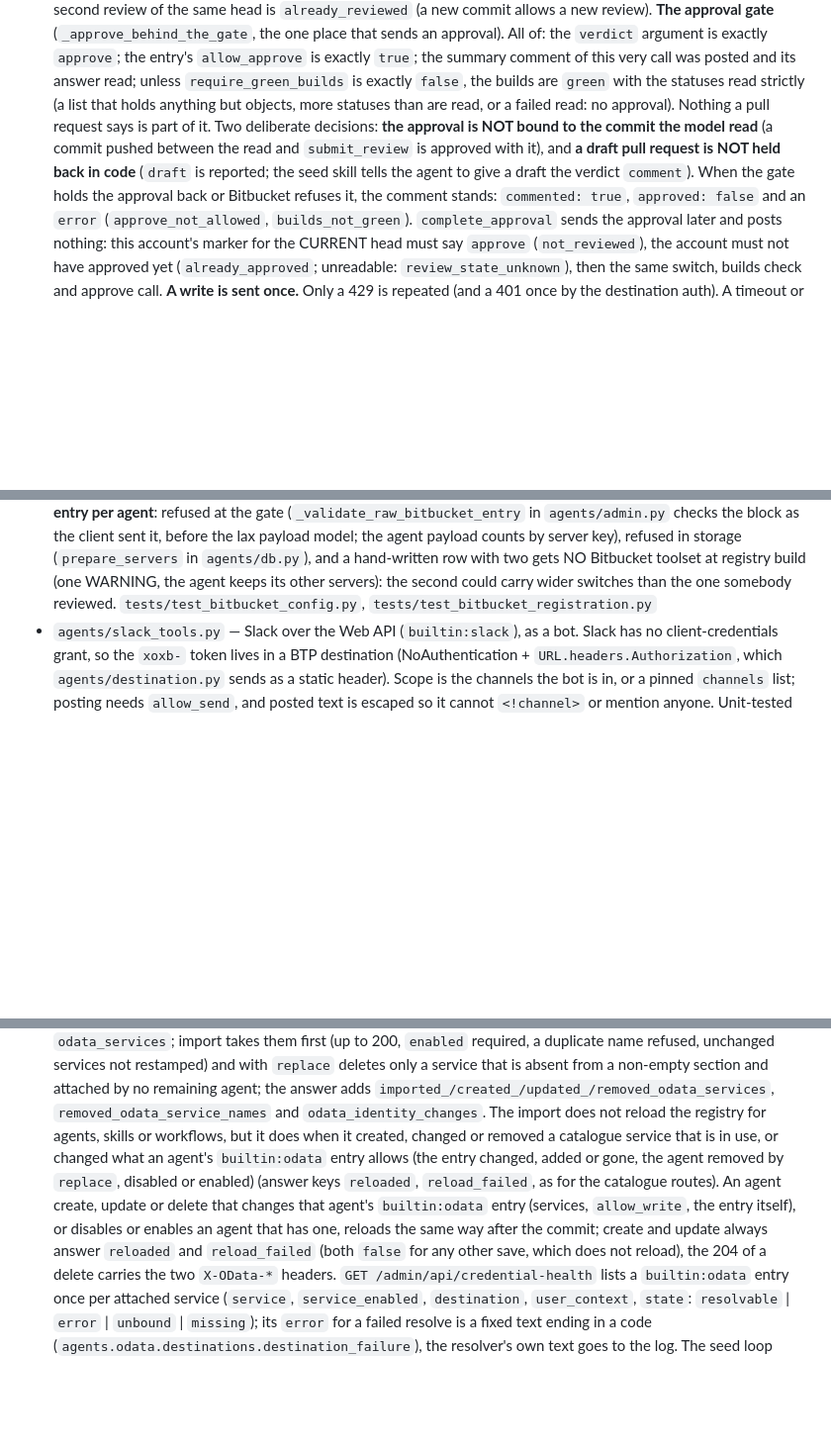
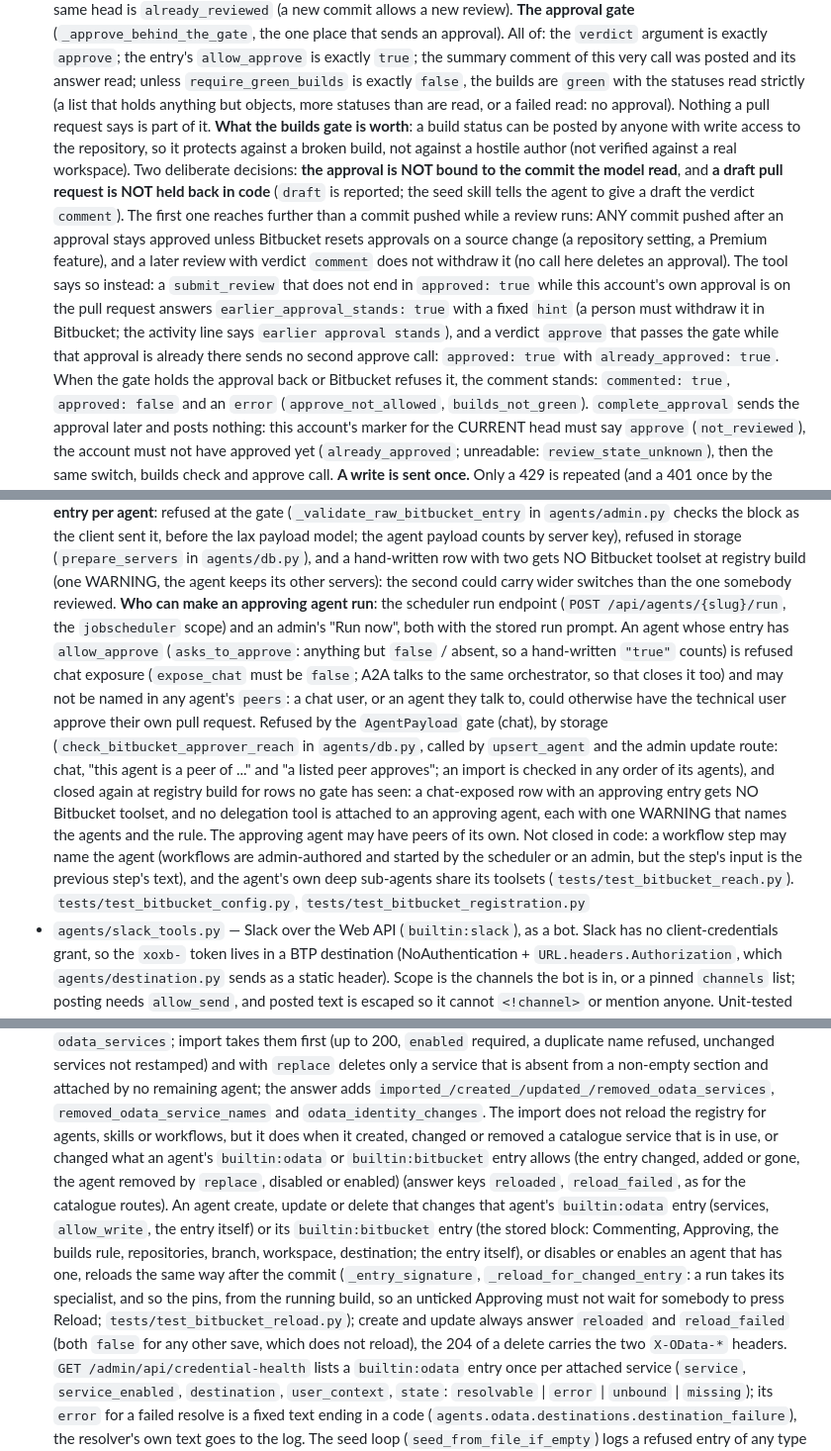
Before and after one commit to lemaiwo/btp-dynamic-multiagent-app, a Markdown page: CLAUDE.md, 3 parts joined by grey strips. Shown at 99% size. Drawn GitHub-style; blank space fills up the shorter version.

Commit message:
docs: the Bitbucket fix pass in CLAUDE.md (reload, standing approval, reach rules, builds gate)
Co-Authored-By: Claude Opus 5.5 <noreply@anthropic.com>
Claude-Session: https://claude.ai/code/session_01PVWMqd749m8ygbijunzn6V

```diff
--- a/CLAUDE.md
+++ b/CLAUDE.md
@@ -510,12 +514,26 @@ SAP AI Core's Generative AI Hub is the LLM provider.
   call was posted and its answer read; unless `require_green_builds` is
   exactly `false`, the builds are `green` with the statuses read strictly (a
   list that holds anything but objects, more statuses than are read, or a
-  failed read: no approval). Nothing a pull request says is part of it. Two
+  failed read: no approval). Nothing a pull request says is part of it.
+  **What the builds gate is worth**: a build status can be posted by anyone
+  with write access to the repository, so it protects against a broken
+  build, not against a hostile author (not verified against a real
+  workspace). Two
   deliberate decisions: **the approval is NOT bound to the commit the model
-  read** (a commit pushed between the read and `submit_review` is approved
-  with it), and **a draft pull request is NOT held back in code** (`draft` is
+  read**, and **a draft pull request is NOT held back in code** (`draft` is
   reported; the seed skill tells the agent to give a draft the verdict
-  `comment`). When the gate holds the approval back or Bitbucket refuses it,
+  `comment`). The first one reaches further than a commit pushed while a
+  review runs: ANY commit pushed after an approval stays approved unless
+  Bitbucket resets approvals on a source change (a repository setting, a
+  Premium feature), and a later review with verdict `comment` does not
+  withdraw it (no call here deletes an approval). The tool says so instead:
+  a `submit_review` that does not end in `approved: true` while this
+  account's own approval is on the pull request answers
+  `earlier_approval_stands: true` with a fixed `hint` (a person must
+  withdraw it in Bitbucket; the activity line says `earlier approval
+  stands`), and a verdict `approve` that passes the gate while that approval
+  is already there sends no second approve call: `approved: true` with
+  `already_approved: true`. When the gate holds the approval back or Bitbucket refuses it,
   the comment stands: `commented: true`, `approved: false` and an `error`
   (`approve_not_allowed`, `builds_not_green`). `complete_approval` sends the
   approval later and posts nothing: this account's marker for the CURRENT
@@ -592,6 +610,26 @@ SAP AI Core's Generative AI Hub is the LLM provider.
   and a hand-written row with two gets NO Bitbucket toolset at registry build
   (one WARNING, the agent keeps its other servers): the second could carry
   wider switches than the one somebody reviewed.
+  **Who can make an approving agent run**: the scheduler run endpoint
+  (`POST /api/agents/{slug}/run`, the `jobscheduler` scope) and an admin's
+  "Run now", both with the stored run prompt. An agent whose entry has
+  `allow_approve` (`asks_to_approve`: anything but `false` / absent, so a
+  hand-written `"true"` counts) is refused chat exposure (`expose_chat` must
+  be `false`; A2A talks to the same orchestrator, so that closes it too) and
+  may not be named in any agent's `peers`: a chat user, or an agent they
+  talk to, could otherwise have the technical user approve their own pull
+  request. Refused by the `AgentPayload` gate (chat), by storage
+  (`check_bitbucket_approver_reach` in `agents/db.py`, called by
+  `upsert_agent` and the admin update route: chat, "this agent is a peer of
+  ..." and "a listed peer approves"; an import is checked in any order of
+  its agents), and closed again at registry build for rows no gate has seen:
+  a chat-exposed row with an approving entry gets NO Bitbucket toolset, and
+  no delegation tool is attached to an approving agent, each with one
+  WARNING that names the agents and the rule. The approving agent may have
+  peers of its own. Not closed in code: a workflow step may name the agent
+  (workflows are admin-authored and started by the scheduler or an admin,
+  but the step's input is the previous step's text), and the agent's own
+  deep sub-agents share its toolsets (`tests/test_bitbucket_reach.py`).
   `tests/test_bitbucket_config.py`, `tests/test_bitbucket_registration.py`
 - `agents/slack_tools.py` — Slack over the Web API (`builtin:slack`), as a
   bot. Slack has no client-credentials grant, so the `xoxb-` token lives in a
@@ -1336,14 +1379,21 @@ SAP AI Core's Generative AI Hub is the LLM provider.
   `removed_odata_service_names` and `odata_identity_changes`. The import
   does not reload the registry for agents, skills or workflows, but it does
   when it created, changed or removed a catalogue service that is in use,
-  or changed what an agent's `builtin:odata` entry allows (the entry
+  or changed what an agent's `builtin:odata` or `builtin:bitbucket` entry
+  allows (the entry
   changed, added or gone, the agent removed by `replace`, disabled or
   enabled) (answer keys `reloaded`, `reload_failed`, as for the catalogue
   routes).
   An agent create, update or delete that changes that agent's
-  `builtin:odata` entry (services, `allow_write`, the entry itself), or
+  `builtin:odata` entry (services, `allow_write`, the entry itself) or its
+  `builtin:bitbucket` entry (the stored block: Commenting, Approving, the
+  builds rule, repositories, branch, workspace, destination; the entry
+  itself), or
   disables or enables an agent that has one, reloads
-  the same way after the commit; create and update always answer `reloaded`
+  the same way after the commit (`_entry_signature`,
+  `_reload_for_changed_entry`: a run takes its specialist, and so the pins,
+  from the running build, so an unticked Approving must not wait for
+  somebody to press Reload; `tests/test_bitbucket_reload.py`); create and update always answer `reloaded`
   and `reload_failed` (both `false` for any other save, which does not
   reload), the 204 of a delete carries the two `X-OData-*` headers.
   `GET /admin/api/credential-health` lists a
```
Also changed, not shown: other parts of CLAUDE.md (+27 -8 lines).
